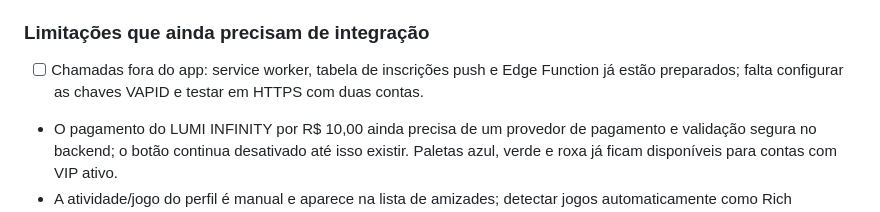
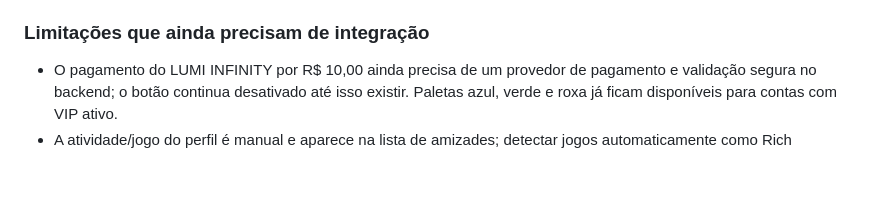
Before and after one commit to YanElias/Lumi.Network, a Markdown page: coisas para adicionar.md, the part around the change. Rendered like a GitHub page; blank space fills up the shorter version.

Commit message:
jhkugg
nhvgmnhv

```diff
--- a/coisas para adicionar.md
+++ b/coisas para adicionar.md
@@ -61,7 +61,6 @@
 
 
 ### Limitações que ainda precisam de integração
-- [ ] Chamadas fora do app: service worker, tabela de inscrições push e Edge Function já estão preparados; falta configurar as chaves VAPID e testar em HTTPS com duas contas.
 - O pagamento do LUMI INFINITY por R$ 10,00 ainda precisa de um provedor de pagamento e validação segura no backend; o botão continua desativado até isso existir. Paletas azul, verde e roxa já ficam disponíveis para contas com VIP ativo.
 - A atividade/jogo do perfil é manual e aparece na lista de amizades; detectar jogos automaticamente como Rich Presence exige integração externa.
 - Música personalizada ao iniciar chamadas já está disponível: a pessoa escolhe um arquivo de áudio salvo neste navegador.
```
